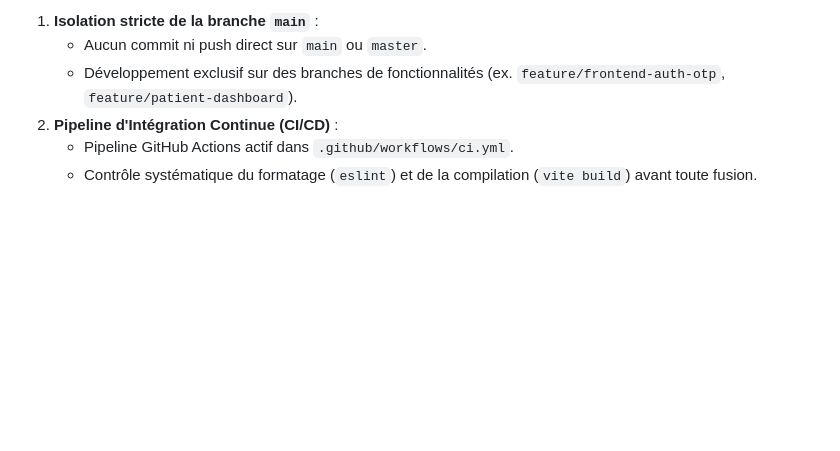
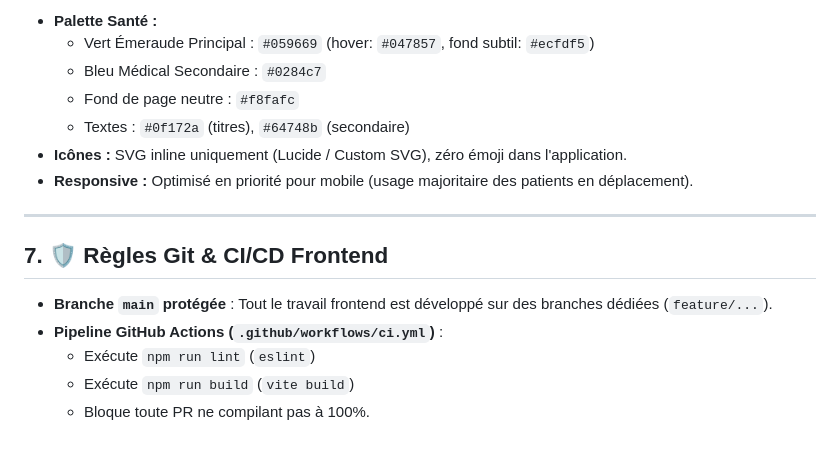
Before and after one commit to 7Bhil/Pharma-front, a Markdown page: MAPHARMA_SPECIFICATION_COMPLETE.md, the part around one of its changes. GitHub-like rendering; blank space fills up the shorter version.

```diff
--- a/MAPHARMA_SPECIFICATION_COMPLETE.md
+++ b/MAPHARMA_SPECIFICATION_COMPLETE.md
@@ -161,7 +111,18 @@ Pour garantir la fiabilité absolue des commandes, chaque réservation obéit à
 
-1. **Isolation stricte de la branche `main`** :
-   - Aucun commit ni push direct sur `main` ou `master`.
-   - Développement exclusif sur des branches de fonctionnalités (ex. `feature/frontend-auth-otp`, `feature/patient-dashboard`).
-2. **Pipeline d'Intégration Continue (CI/CD)** :
-   - Pipeline GitHub Actions actif dans `.github/workflows/ci.yml`.
-   - Contrôle systématique du formatage (`eslint`) et de la compilation (`vite build`) avant toute fusion.
+- **Palette Santé :**
+  - Vert Émeraude Principal : `#059669` (hover: `#047857`, fond subtil: `#ecfdf5`)
+  - Bleu Médical Secondaire : `#0284c7`
+  - Fond de page neutre : `#f8fafc`
+  - Textes : `#0f172a` (titres), `#64748b` (secondaire)
+- **Icônes :** SVG inline uniquement (Lucide / Custom SVG), zéro émoji dans l'application.
+- **Responsive :** Optimisé en priorité pour mobile (usage majoritaire des patients en déplacement).
+
+---
+
+## 7. 🛡️ Règles Git & CI/CD Frontend
+
+- **Branche `main` protégée** : Tout le travail frontend est développé sur des branches dédiées (`feature/...`).
+- **Pipeline GitHub Actions (`.github/workflows/ci.yml`)** :
+  - Exécute `npm run lint` (`eslint`)
+  - Exécute `npm run build` (`vite build`)
+  - Bloque toute PR ne compilant pas à 100%.
```
Also changed, not shown: other parts of MAPHARMA_SPECIFICATION_COMPLETE.md (+80 -130 lines).
